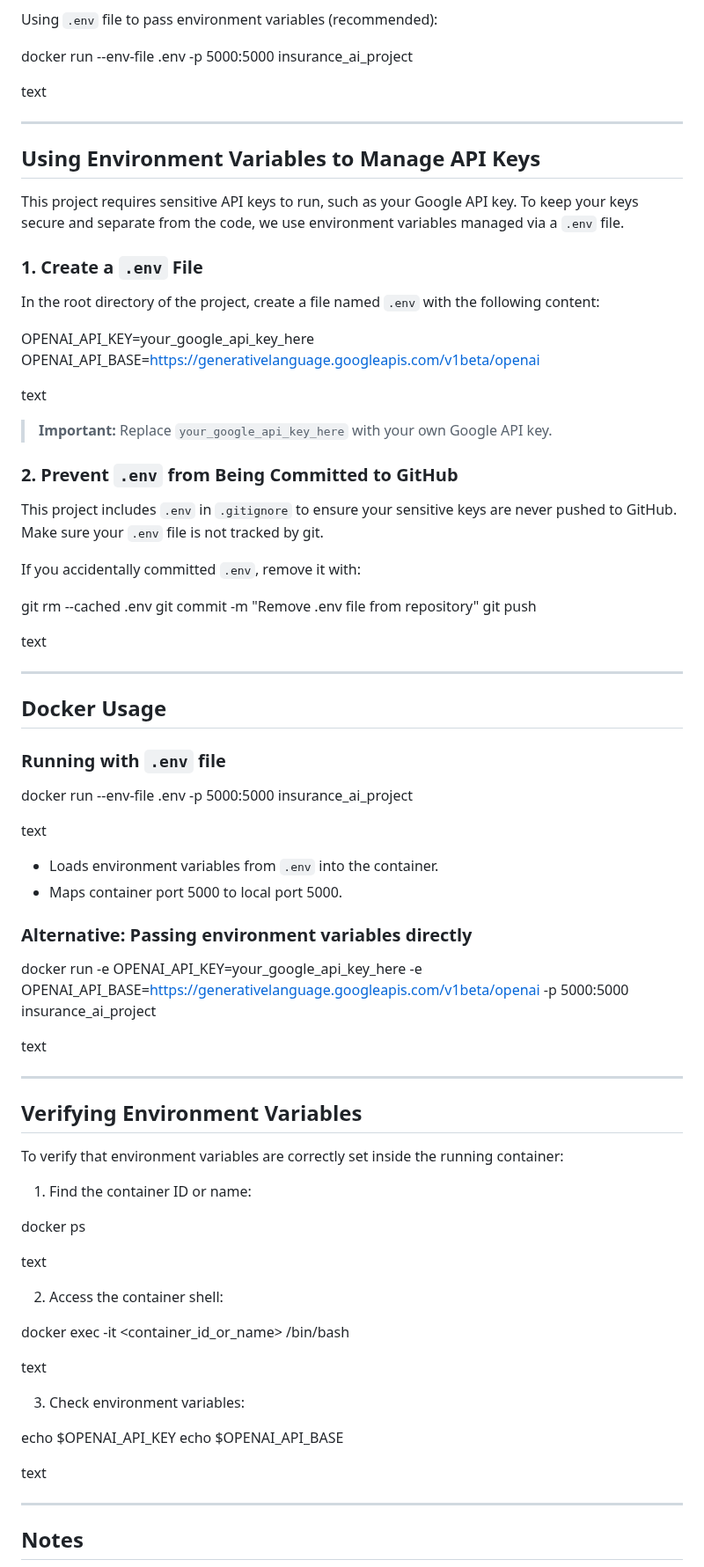
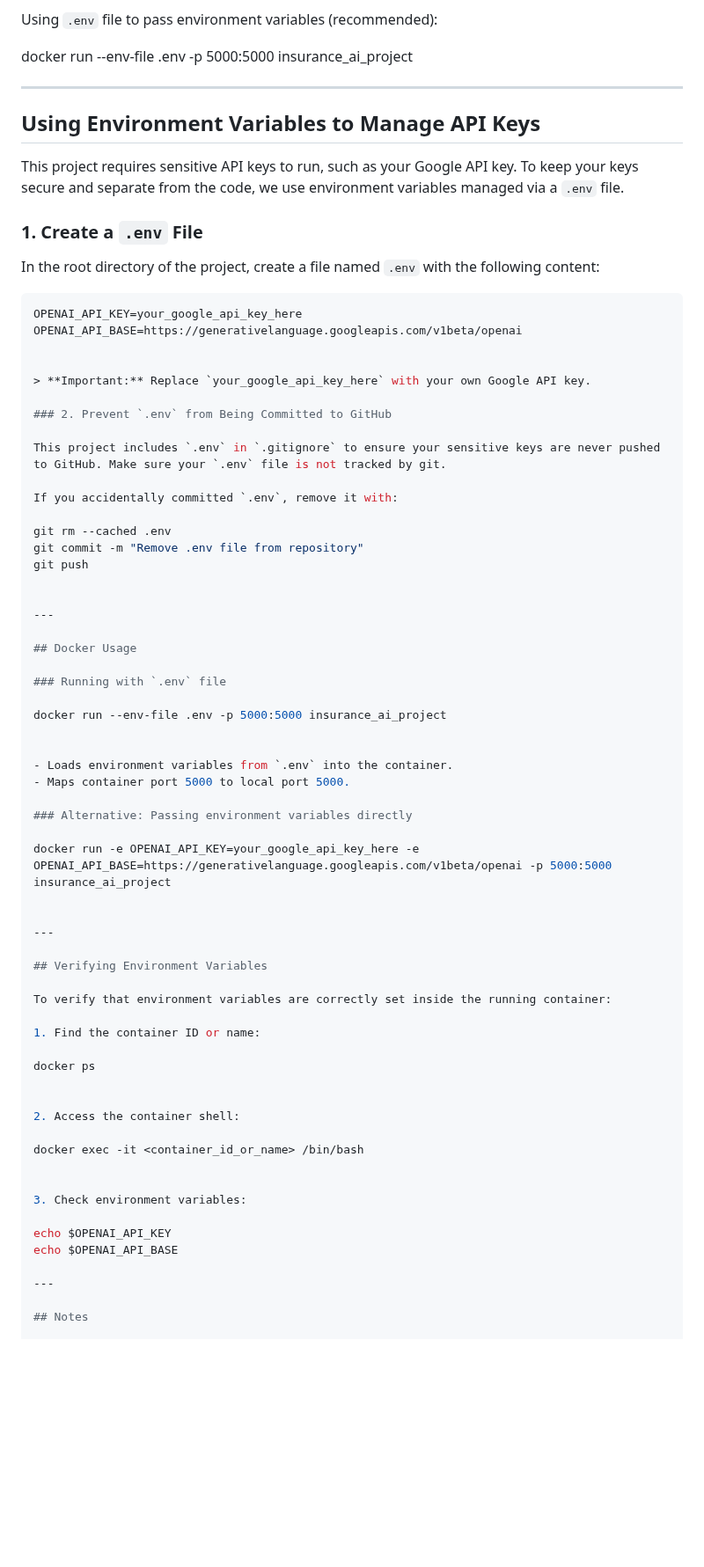
Before and after one commit to Coco-Bao/insurance_ai_project, a Markdown page: README.md, the part around one of its changes. Shown at 88% size. Drawn GitHub-style; blank space fills up the shorter version.

Commit message:
Initial commit

````diff
--- a/README.md
+++ b/README.md
@@ -56,7 +56,6 @@ Using `.env` file to pass environment variables (recommended):
 
 docker run --env-file .env -p 5000:5000 insurance_ai_project
 
-text
 
 ---
 
@@ -68,10 +67,10 @@ This project requires sensitive API keys to run, such as your Google API key. To
 
 In the root directory of the project, create a file named `.env` with the following content:
 
+```env
 OPENAI_API_KEY=your_google_api_key_here
 OPENAI_API_BASE=https://generativelanguage.googleapis.com/v1beta/openai
 
-text
 
 > **Important:** Replace `your_google_api_key_here` with your own Google API key.
 
@@ -85,7 +84,6 @@ git rm --cached .env
 git commit -m "Remove .env file from repository"
 git push
 
-text
 
 ---
 
@@ -95,7 +93,6 @@ text
 
 docker run --env-file .env -p 5000:5000 insurance_ai_project
 
-text
 
 - Loads environment variables from `.env` into the container.
 - Maps container port 5000 to local port 5000.
@@ -104,7 +101,6 @@ text
 
 docker run -e OPENAI_API_KEY=your_google_api_key_here -e OPENAI_API_BASE=https://generativelanguage.googleapis.com/v1beta/openai -p 5000:5000 insurance_ai_project
 
-text
 
 ---
 
@@ -116,20 +112,16 @@ To verify that environment variables are correctly set inside the running contai
 
 docker ps
 
-text
 
 2. Access the container shell:
 
 docker exec -it <container_id_or_name> /bin/bash
 
-text
 
 3. Check environment variables:
 
 echo $OPENAI_API_KEY
 echo $OPENAI_API_BASE
-
-text
 
 ---
 
````
Also changed, not shown: other parts of README.md (+2 -1 lines).
